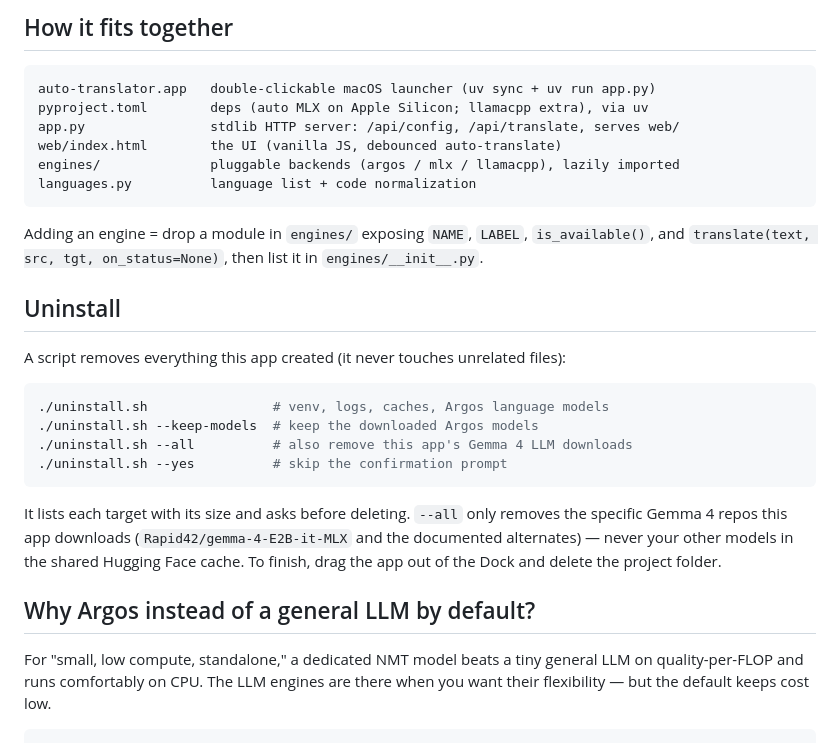
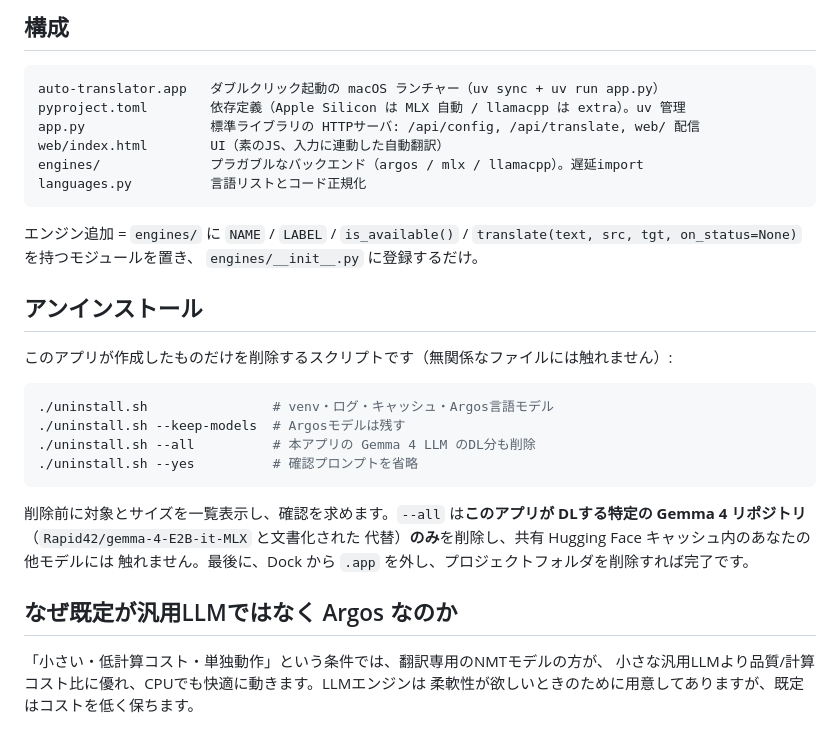
Before and after one commit to ToPo-ToPo-ToPo/auto-translator, a Markdown page: README.md, the part around one of its changes. GitHub-like rendering.

````diff
--- a/README.md
+++ b/README.md
@@ -86,39 +94,37 @@ Restart the app; the engine dropdown will offer the newly available backends.
 
-## How it fits together
+## 構成
 
 ```
-auto-translator.app   double-clickable macOS launcher (uv sync + uv run app.py)
-pyproject.toml        deps (auto MLX on Apple Silicon; llamacpp extra), via uv
-app.py                stdlib HTTP server: /api/config, /api/translate, serves web/
-web/index.html        the UI (vanilla JS, debounced auto-translate)
-engines/              pluggable backends (argos / mlx / llamacpp), lazily imported
-languages.py          language list + code normalization
+auto-translator.app   ダブルクリック起動の macOS ランチャー（uv sync + uv run app.py）
+pyproject.toml        依存定義（Apple Silicon は MLX 自動 / llamacpp は extra）。uv 管理
+app.py                標準ライブラリの HTTPサーバ: /api/config, /api/translate, web/ 配信
+web/index.html        UI（素のJS、入力に連動した自動翻訳）
+engines/              プラガブルなバックエンド（argos / mlx / llamacpp）。遅延import
+languages.py          言語リストとコード正規化
 ```
 
-Adding an engine = drop a module in `engines/` exposing `NAME`, `LABEL`,
-`is_available()`, and `translate(text, src, tgt, on_status=None)`, then list it
-in `engines/__init__.py`.
+エンジン追加 = `engines/` に `NAME` / `LABEL` / `is_available()` /
+`translate(text, src, tgt, on_status=None)` を持つモジュールを置き、
+`engines/__init__.py` に登録するだけ。
 
-## Uninstall
+## アンインストール
 
-A script removes everything this app created (it never touches unrelated files):
+このアプリが作成したものだけを削除するスクリプトです（無関係なファイルには触れません）:
 
 ```bash
-./uninstall.sh                # venv, logs, caches, Argos language models
-./uninstall.sh --keep-models  # keep the downloaded Argos models
-./uninstall.sh --all          # also remove this app's Gemma 4 LLM downloads
-./uninstall.sh --yes          # skip the confirmation prompt
+./uninstall.sh                # venv・ログ・キャッシュ・Argos言語モデル
+./uninstall.sh --keep-models  # Argosモデルは残す
+./uninstall.sh --all          # 本アプリの Gemma 4 LLM のDL分も削除
+./uninstall.sh --yes          # 確認プロンプトを省略
 ```
 
-It lists each target with its size and asks before deleting. `--all` only
-removes the specific Gemma 4 repos this app downloads (`Rapid42/gemma-4-E2B-it-MLX`
-and the documented alternates) — never your other models in the shared
-Hugging Face cache. To finish, drag the app out of the Dock and delete the
-project folder.
+削除前に対象とサイズを一覧表示し、確認を求めます。`--all` は**このアプリが
+DLする特定の Gemma 4 リポジトリ**（`Rapid42/gemma-4-E2B-it-MLX` と文書化された
+代替）**のみ**を削除し、共有 Hugging Face キャッシュ内のあなたの他モデルには
+触れません。最後に、Dock から `.app` を外し、プロジェクトフォルダを削除すれば完了です。
 
-## Why Argos instead of a general LLM by default?
+## なぜ既定が汎用LLMではなく Argos なのか
 
-For "small, low compute, standalone," a dedicated NMT model beats a tiny general
-LLM on quality-per-FLOP and runs comfortably on CPU. The LLM engines are there
-when you want their flexibility — but the default keeps cost low.
-```
+「小さい・低計算コスト・単独動作」という条件では、翻訳専用のNMTモデルの方が、
+小さな汎用LLMより品質/計算コスト比に優れ、CPUでも快適に動きます。LLMエンジンは
+柔軟性が欲しいときのために用意してありますが、既定はコストを低く保ちます。
````
Also changed, not shown: other parts of README.md (+62 -54 lines), README.en.md (added, +130 -0 lines).
